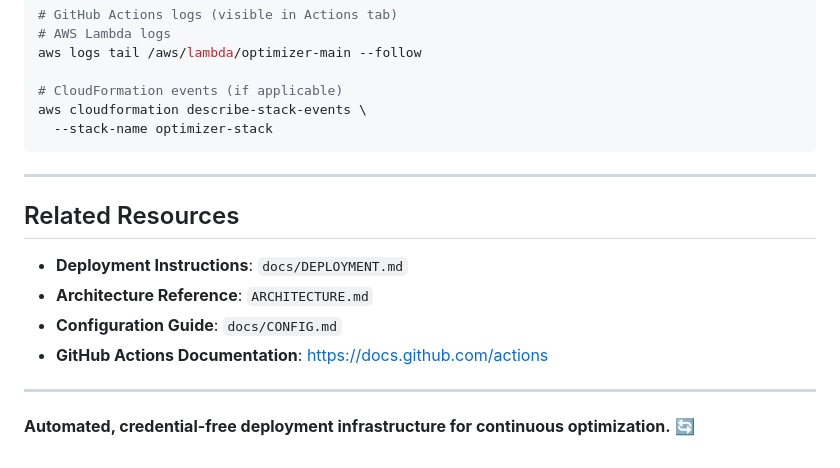
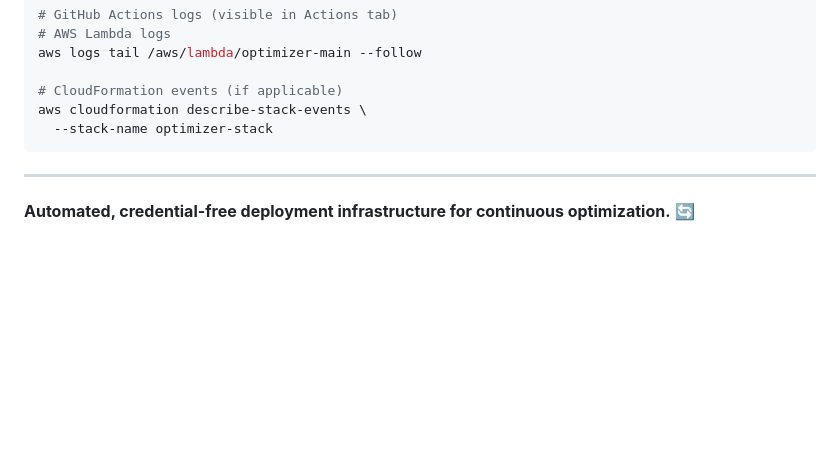
Before and after one commit to kondaparthi/aws-cost-optimizer, a Markdown page: docs/CICD.md, the part around the change. Drawn GitHub-style; blank space fills up the shorter version.

Commit message:
fix document

```diff
--- a/docs/CICD.md
+++ b/docs/CICD.md
@@ -330,13 +330,4 @@ aws cloudformation describe-stack-events \
 
 ---
 
-## Related Resources
-
-- **Deployment Instructions**: `docs/DEPLOYMENT.md`
-- **Architecture Reference**: `ARCHITECTURE.md`
-- **Configuration Guide**: `docs/CONFIG.md`
-- **GitHub Actions Documentation**: https://docs.github.com/actions
-
----
-
 **Automated, credential-free deployment infrastructure for continuous optimization.** 🔄
```
